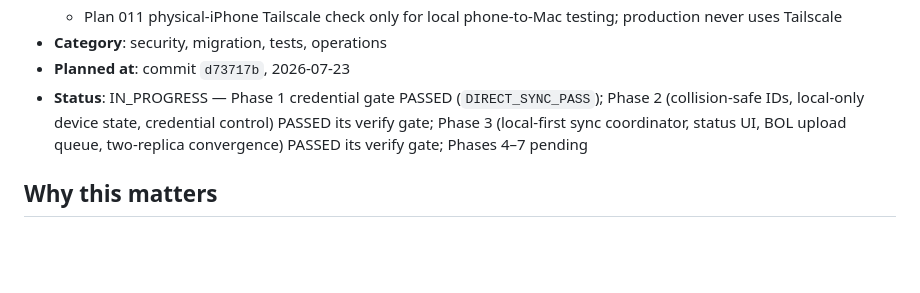
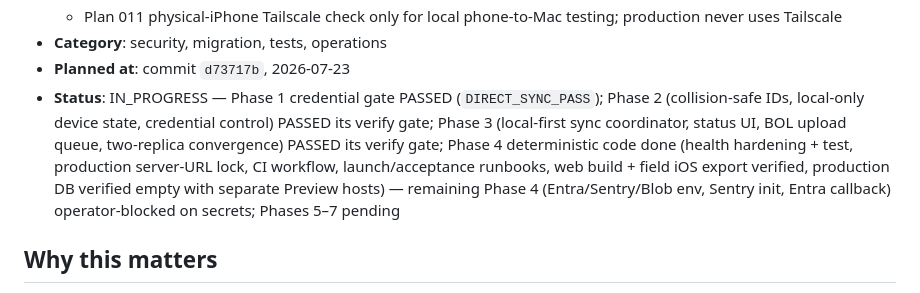
Before and after one commit to gabezmcmillan/RFID_Inventory, a Markdown page: plans/010-sync-ops-import-cutover.md, the part around the change. Drawn GitHub-style; blank space fills up the shorter version.

```diff
--- a/plans/010-sync-ops-import-cutover.md
+++ b/plans/010-sync-ops-import-cutover.md
@@ -32,7 +32,7 @@
     production never uses Tailscale
 - **Category**: security, migration, tests, operations
 - **Planned at**: commit `d73717b`, 2026-07-23
-- **Status**: IN_PROGRESS — Phase 1 credential gate PASSED (`DIRECT_SYNC_PASS`); Phase 2 (collision-safe IDs, local-only device state, credential control) PASSED its verify gate; Phase 3 (local-first sync coordinator, status UI, BOL upload queue, two-replica convergence) PASSED its verify gate; Phases 4–7 pending
+- **Status**: IN_PROGRESS — Phase 1 credential gate PASSED (`DIRECT_SYNC_PASS`); Phase 2 (collision-safe IDs, local-only device state, credential control) PASSED its verify gate; Phase 3 (local-first sync coordinator, status UI, BOL upload queue, two-replica convergence) PASSED its verify gate; Phase 4 deterministic code done (health hardening + test, production server-URL lock, CI workflow, launch/acceptance runbooks, web build + field iOS export verified, production DB verified empty with separate Preview hosts) — remaining Phase 4 (Entra/Sentry/Blob env, Sentry init, Entra callback) operator-blocked on secrets; Phases 5–7 pending
 
 ## Why this matters
 
```
Also changed, not shown: docs/operations/sync-security-decision.md (+48 -0 lines).
